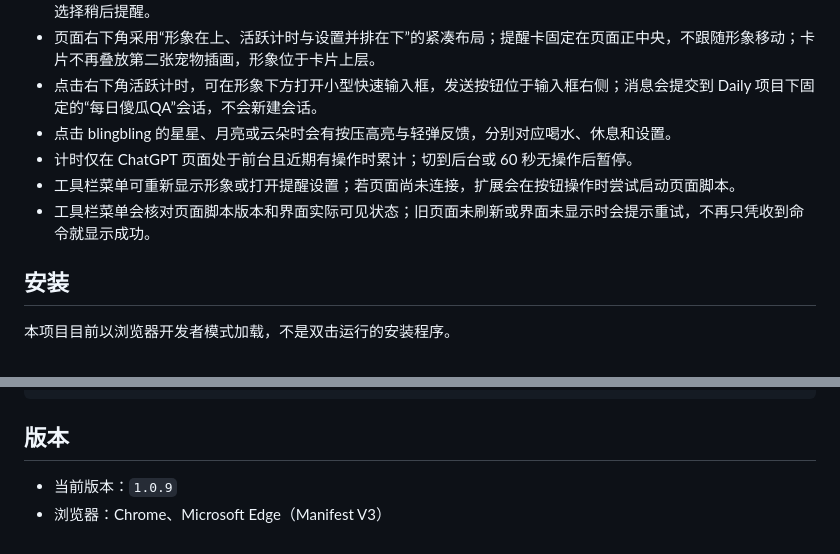
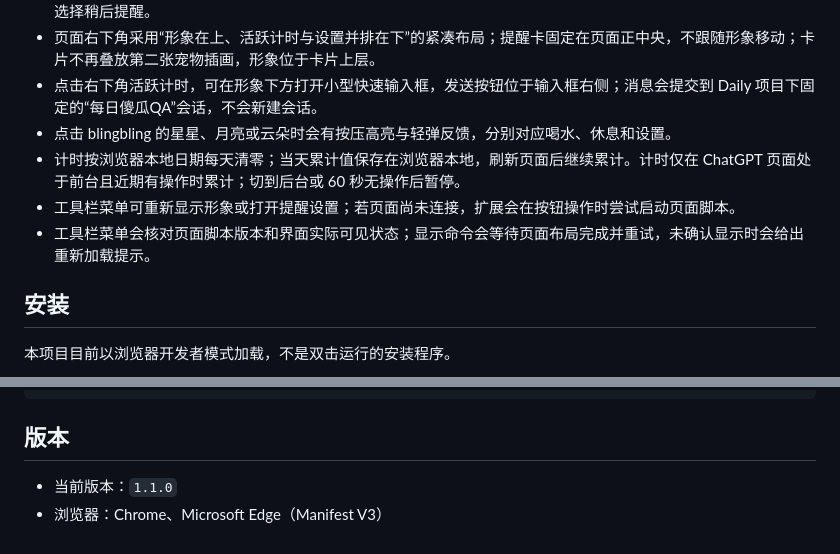
Before and after one commit to Echo-cln/Relief, a Markdown page: README.md, 2 parts joined by grey strips. GitHub-like rendering.

Commit message:
Release 1.1.0: daily timer reset and reliable display

```diff
--- a/README.md
+++ b/README.md
@@ -14,9 +14,9 @@ Relief 是一款运行在 ChatGPT 网页中的轻量浏览器扩展，提供喝
 - 页面右下角采用“形象在上、活跃计时与设置并排在下”的紧凑布局；提醒卡固定在页面正中央，不跟随形象移动；卡片不再叠放第二张宠物插画，形象位于卡片上层。
 - 点击右下角活跃计时，可在形象下方打开小型快速输入框，发送按钮位于输入框右侧；消息会提交到 Daily 项目下固定的“每日傻瓜QA”会话，不会新建会话。
 - 点击 blingbling 的星星、月亮或云朵时会有按压高亮与轻弹反馈，分别对应喝水、休息和设置。
-- 计时仅在 ChatGPT 页面处于前台且近期有操作时累计；切到后台或 60 秒无操作后暂停。
+- 计时按浏览器本地日期每天清零；当天累计值保存在浏览器本地，刷新页面后继续累计。计时仅在 ChatGPT 页面处于前台且近期有操作时累计；切到后台或 60 秒无操作后暂停。
 - 工具栏菜单可重新显示形象或打开提醒设置；若页面尚未连接，扩展会在按钮操作时尝试启动页面脚本。
-- 工具栏菜单会核对页面脚本版本和界面实际可见状态；旧页面未刷新或界面未显示时会提示重试，不再只凭收到命令就显示成功。
+- 工具栏菜单会核对页面脚本版本和界面实际可见状态；显示命令会等待页面布局完成并重试，未确认显示时会给出重新加载提示。
 
 ## 安装
 
@@ -76,5 +76,5 @@ Relief/
 
 ## 版本
 
-- 当前版本：`1.0.9`
+- 当前版本：`1.1.0`
 - 浏览器：Chrome、Microsoft Edge（Manifest V3）
```
